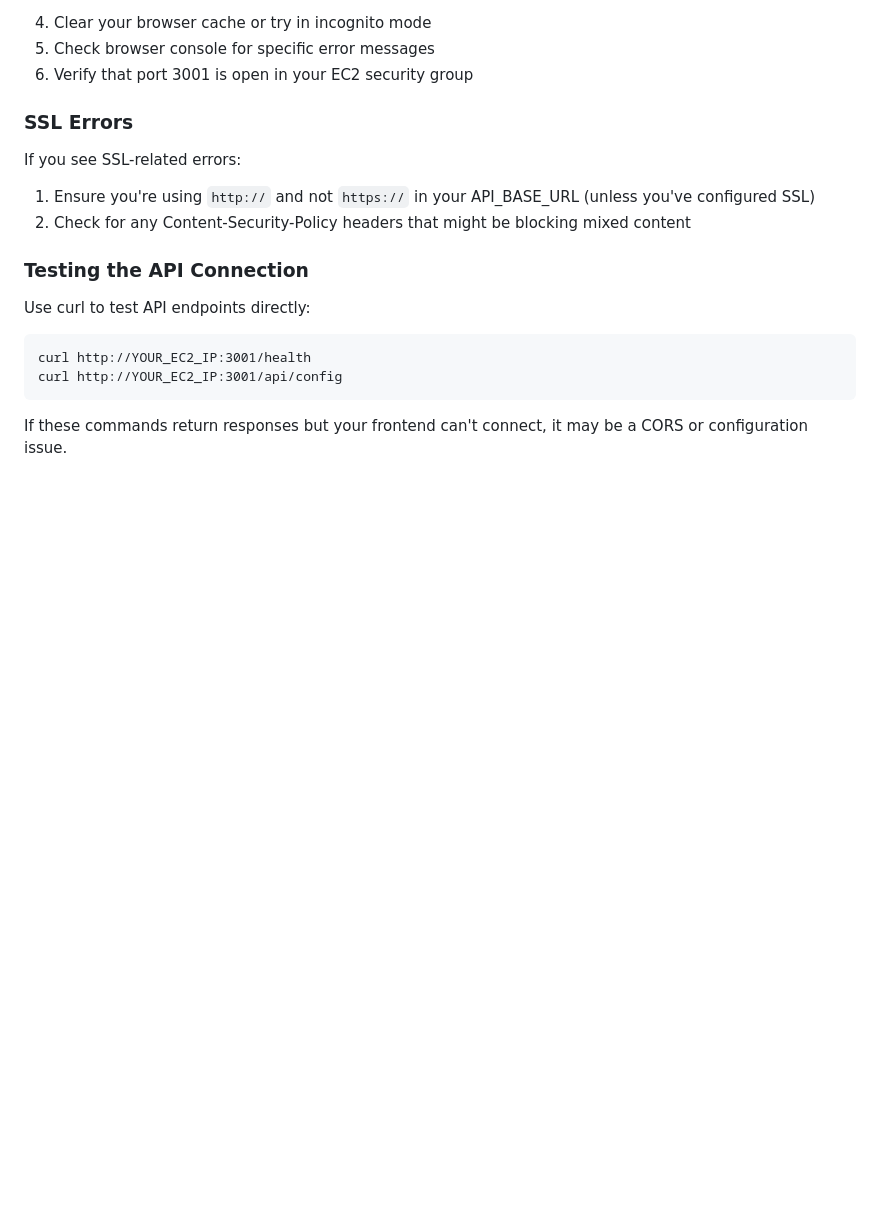
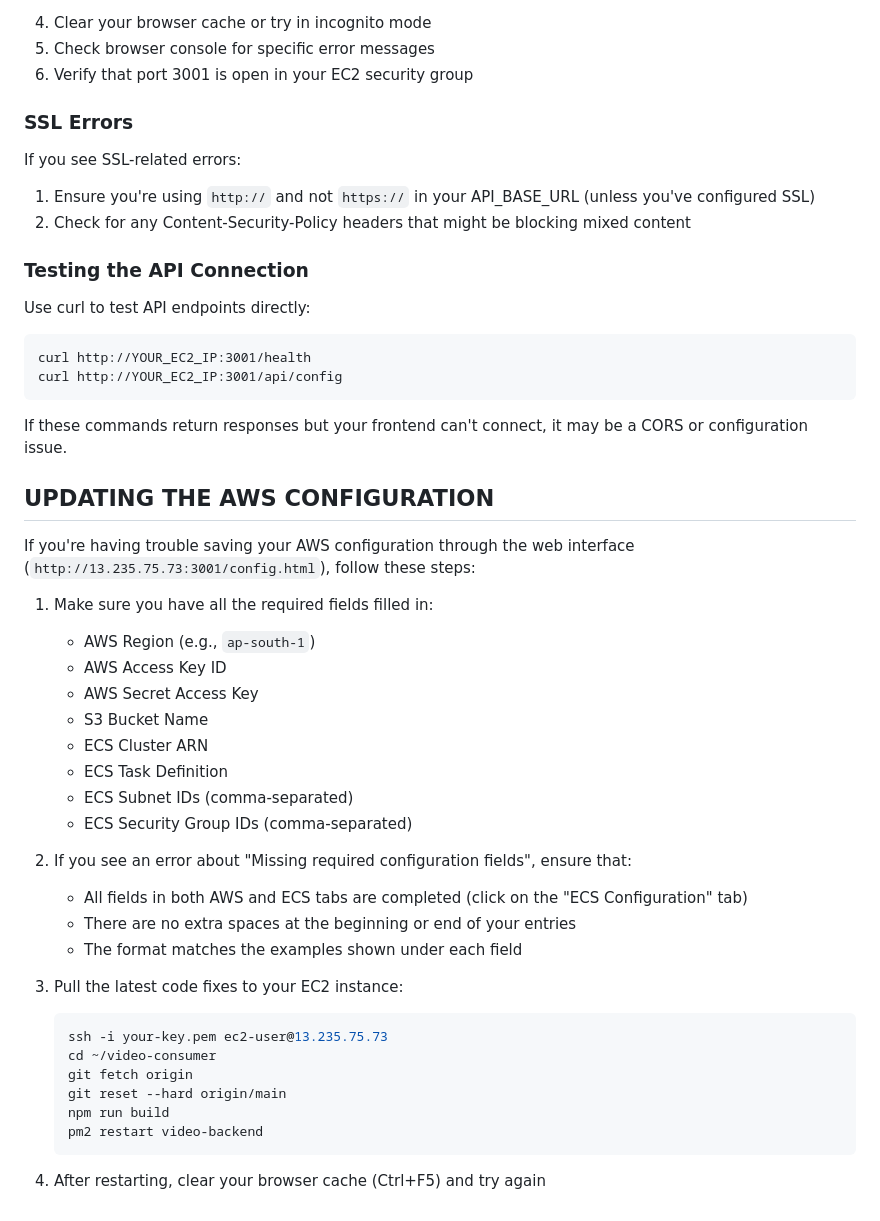
Before and after one commit to devinllc/video-consumer, a Markdown page: README.md, the part around the change. GitHub-like rendering; blank space fills up the shorter version.

Commit message:
Add AWS configuration troubleshooting guide to README

````diff
--- a/README.md
+++ b/README.md
@@ -251,3 +251,34 @@ curl http://YOUR_EC2_IP:3001/api/config
 ```
 
 If these commands return responses but your frontend can't connect, it may be a CORS or configuration issue.
+
+## UPDATING THE AWS CONFIGURATION
+
+If you're having trouble saving your AWS configuration through the web interface (`http://13.235.75.73:3001/config.html`), follow these steps:
+
+1. Make sure you have all the required fields filled in:
+   - AWS Region (e.g., `ap-south-1`)
+   - AWS Access Key ID
+   - AWS Secret Access Key
+   - S3 Bucket Name
+   - ECS Cluster ARN
+   - ECS Task Definition
+   - ECS Subnet IDs (comma-separated)
+   - ECS Security Group IDs (comma-separated)
+
+2. If you see an error about "Missing required configuration fields", ensure that:
+   - All fields in both AWS and ECS tabs are completed (click on the "ECS Configuration" tab)
+   - There are no extra spaces at the beginning or end of your entries
+   - The format matches the examples shown under each field
+
+3. Pull the latest code fixes to your EC2 instance:
+   ```bash
+   ssh -i your-key.pem ec2-user@13.235.75.73
+   cd ~/video-consumer
+   git fetch origin
+   git reset --hard origin/main
+   npm run build
+   pm2 restart video-backend
+   ```
+
+4. After restarting, clear your browser cache (Ctrl+F5) and try again
````
